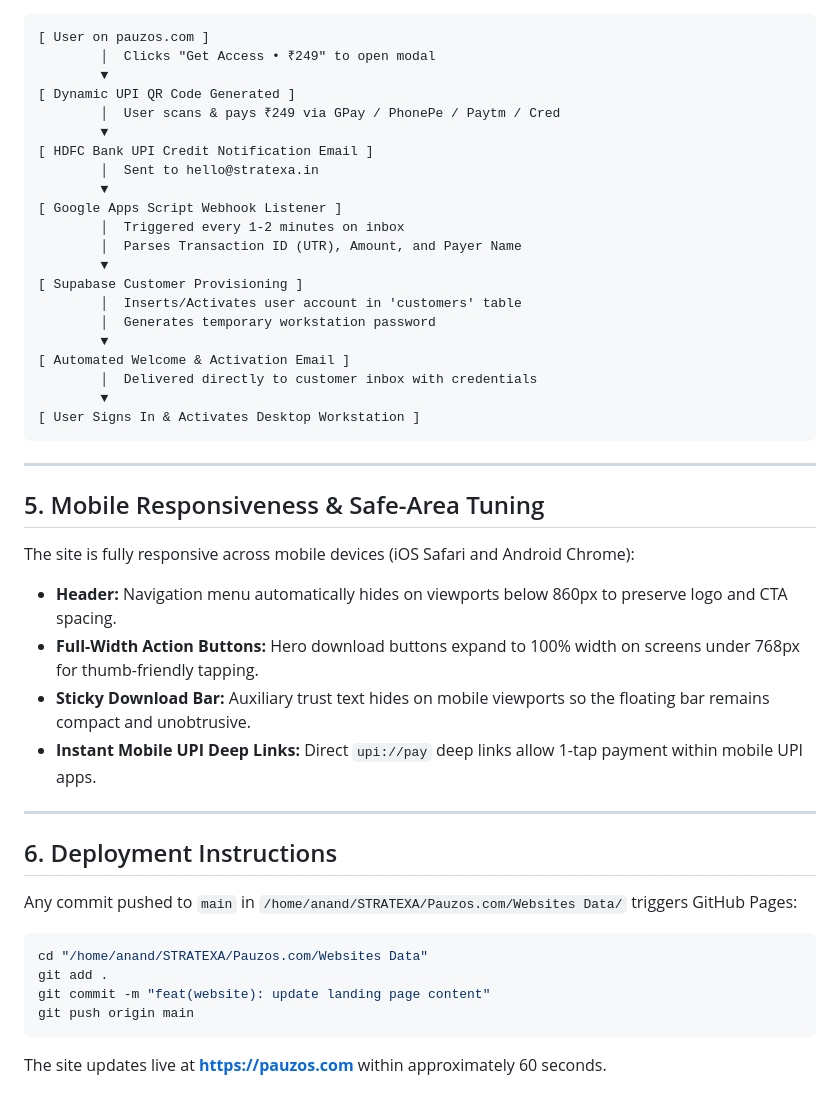
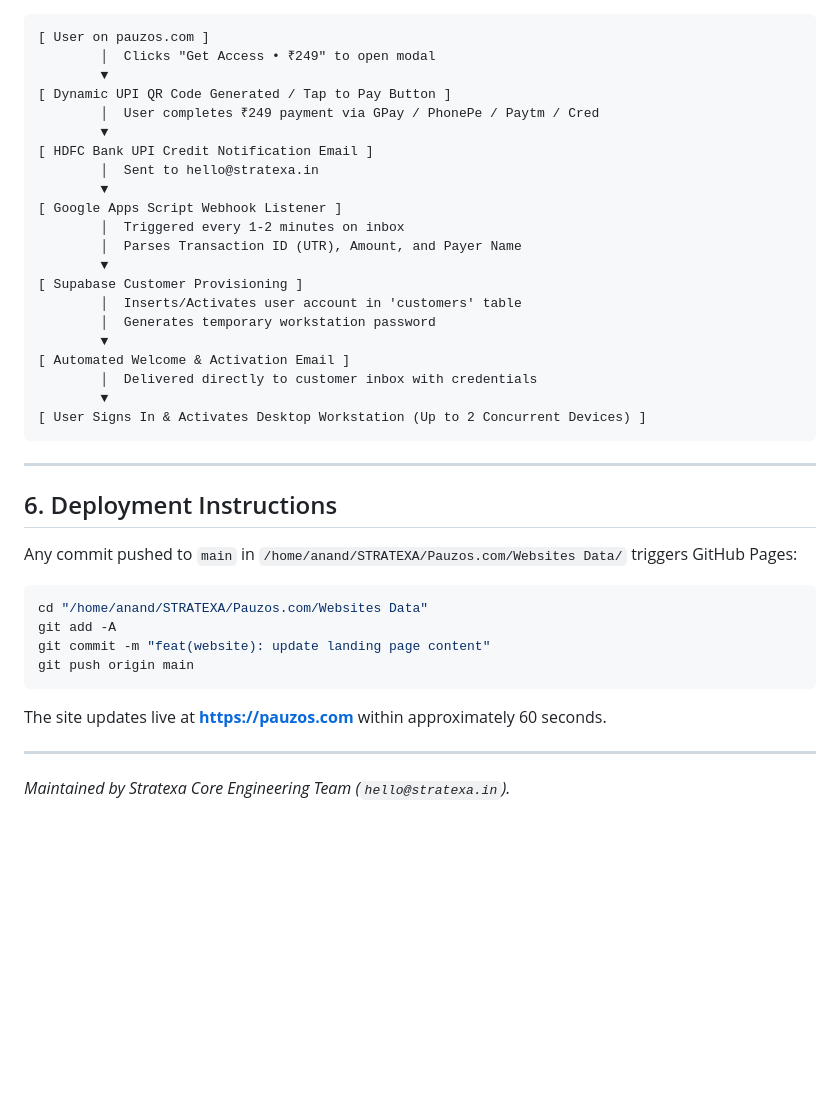
Before and after one commit to anandnowhere/pauzos-website, a Markdown page: WEBSITE_DOCUMENTATION.md, the part around one of its changes. GitHub-like rendering; blank space fills up the shorter version.

````diff
--- a/WEBSITE_DOCUMENTATION.md
+++ b/WEBSITE_DOCUMENTATION.md
@@ -91,8 +111,8 @@ The download hub delivers binaries from the GitHub release distribution (`https:
 [ User on pauzos.com ]
         │  Clicks "Get Access • ₹249" to open modal
         ▼
-[ Dynamic UPI QR Code Generated ]
-        │  User scans & pays ₹249 via GPay / PhonePe / Paytm / Cred
+[ Dynamic UPI QR Code Generated / Tap to Pay Button ]
+        │  User completes ₹249 payment via GPay / PhonePe / Paytm / Cred
         ▼
 [ HDFC Bank UPI Credit Notification Email ]
         │  Sent to hello@stratexa.in
@@ -108,18 +128,8 @@ The download hub delivers binaries from the GitHub release distribution (`https:
 [ Automated Welcome & Activation Email ]
         │  Delivered directly to customer inbox with credentials
         ▼
-[ User Signs In & Activates Desktop Workstation ]
+[ User Signs In & Activates Desktop Workstation (Up to 2 Concurrent Devices) ]
 ```
-
----
-
-## 5. Mobile Responsiveness & Safe-Area Tuning
-
-The site is fully responsive across mobile devices (iOS Safari and Android Chrome):
-- **Header:** Navigation menu automatically hides on viewports below 860px to preserve logo and CTA spacing.
-- **Full-Width Action Buttons:** Hero download buttons expand to 100% width on screens under 768px for thumb-friendly tapping.
-- **Sticky Download Bar:** Auxiliary trust text hides on mobile viewports so the floating bar remains compact and unobtrusive.
-- **Instant Mobile UPI Deep Links:** Direct `upi://pay` deep links allow 1-tap payment within mobile UPI apps.
 
 ---
 
@@ -128,8 +138,11 @@ The site is fully responsive across mobile devices (iOS Safari and Android Chrom
 Any commit pushed to `main` in `/home/anand/STRATEXA/Pauzos.com/Websites Data/` triggers GitHub Pages:
 ```bash
 cd "/home/anand/STRATEXA/Pauzos.com/Websites Data"
-git add .
+git add -A
 git commit -m "feat(website): update landing page content"
 git push origin main
 ```
 The site updates live at **https://pauzos.com** within approximately 60 seconds.
+
+---
+*Maintained by Stratexa Core Engineering Team (`hello@stratexa.in`).*
````
Also changed, not shown: other parts of WEBSITE_DOCUMENTATION.md (+51 -31 lines).
